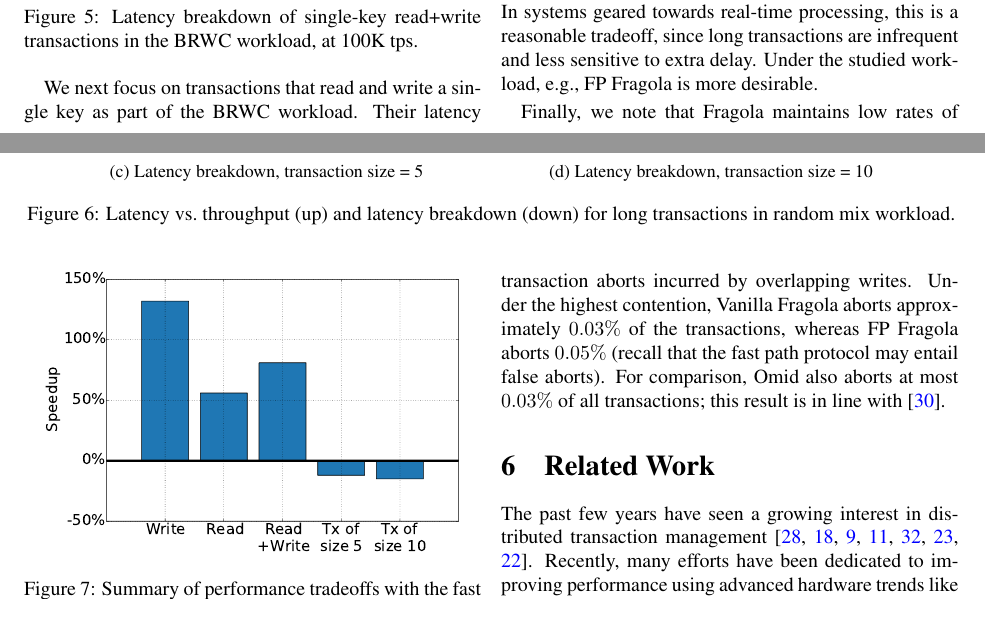
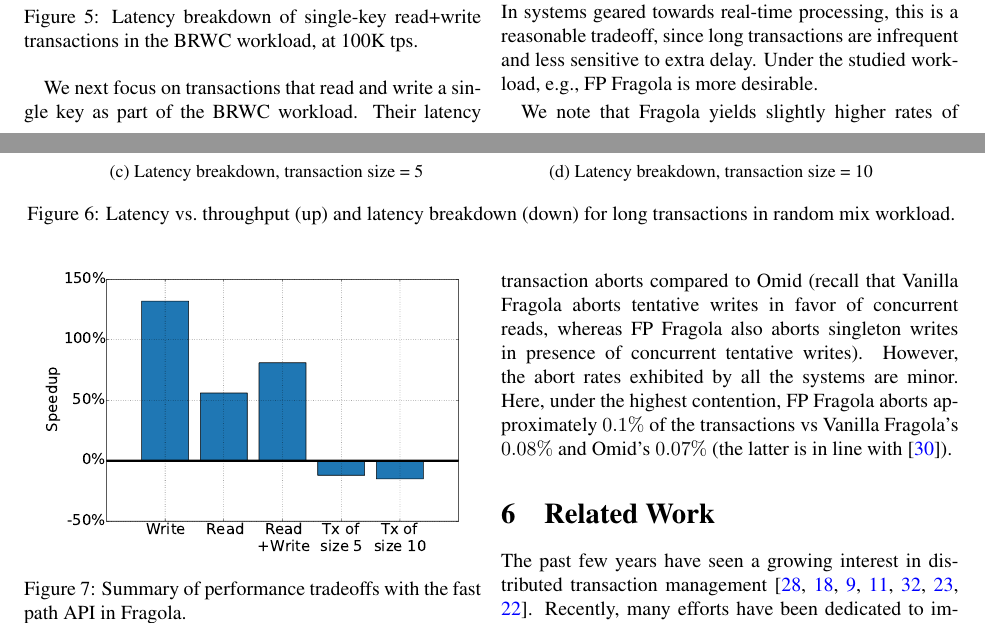
Before and after one commit to yonigottesman/omidLL-paper, a LaTeX paper (main.tex, which reads Evaluation.tex): two parts of pages 11 and 12 of 16, joined at a grey line, cut so that both start at the same text. Compiled offline with pdfLaTeX; a LaTeX package or settings file that is missing is left out.

Commit message:
abort rates

```diff
--- a/Evaluation.tex
+++ b/Evaluation.tex
@@ -204,7 +204,9 @@ We see that the speedup for single-write transactions is 2.3x, whereas the worst
 In systems geared towards real-time processing, this is a reasonable tradeoff, since long transactions
 are infrequent and less sensitive to extra delay. Under the studied workload, e.g.,   FP \sys\/ is more desirable.
 
-Finally, we note that \sys\/ maintains low rates of transaction aborts incurred by overlapping writes. Under the
-highest contention,  Vanilla \sys\/ aborts approximately $0.03\%$ of the transactions, whereas
-FP \sys\/ aborts $0.05\%$ (recall that the fast path protocol may entail false aborts). For comparison,
-Omid also aborts at most $0.03\%$ of all transactions; this result is in line with~\cite{Omid2017}.
+We note that \sys\/ yields slightly higher rates of transaction aborts compared to Omid (recall
+that Vanilla \sys\/ aborts tentative writes in favor of concurrent reads, whereas FP \sys\/ also aborts
+singleton writes in presence of concurrent tentative writes). However, the abort rates exhibited by all
+the systems are minor. Here, under the highest contention, FP \sys\/ aborts approximately $0.1\%$
+of the transactions vs Vanilla \sys's $0.08\%$ and Omid's $0.07\%$ (the latter  is in line
+with~\cite{Omid2017}).
```
Also changed, not shown: related.tex (+4 -4 lines).
